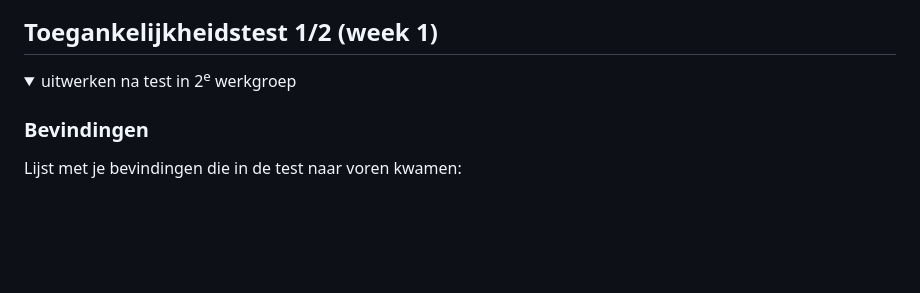
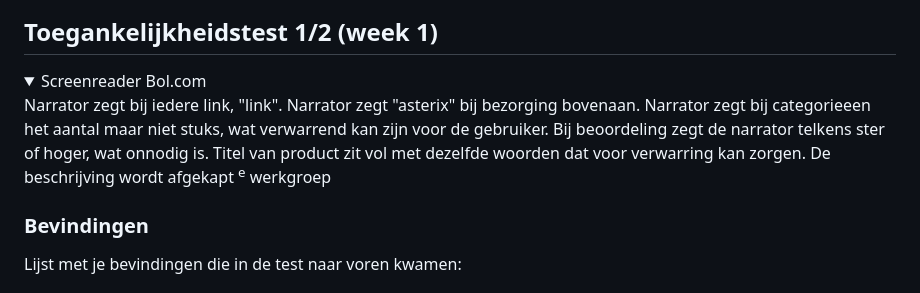
Before and after one commit to jpools/frontend-development, a Markdown page: README.md, the part around the change. GitHub-like rendering; folded sections open; blank space fills up the shorter version.

```diff
--- a/README.md
+++ b/README.md
@@ -50,7 +50,15 @@ hier de naam van de pagina
 ## Toegankelijkheidstest 1/2 (week 1)
 
 <details>
-  <summary>uitwerken na test in 2<sup>e</sup> werkgroep</summary>
+  <summary>Screenreader Bol.com
+
+Narrator zegt bij iedere link, "link".
+Narrator zegt "asterix" bij bezorging bovenaan.
+Narrator zegt bij categorieeen het aantal maar niet stuks, wat verwarrend kan zijn voor de gebruiker.
+Bij beoordeling zegt de narrator telkens ster of hoger, wat onnodig is.
+Titel van product zit vol met dezelfde woorden dat voor verwarring kan zorgen.
+De beschrijving wordt afgekapt
+<sup>e</sup> werkgroep</summary>
 
 ### Bevindingen
 
```
